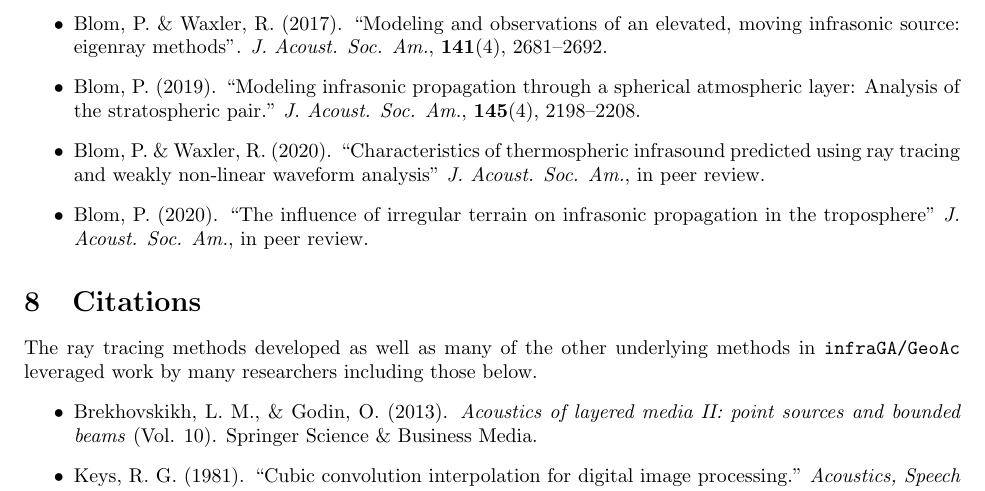
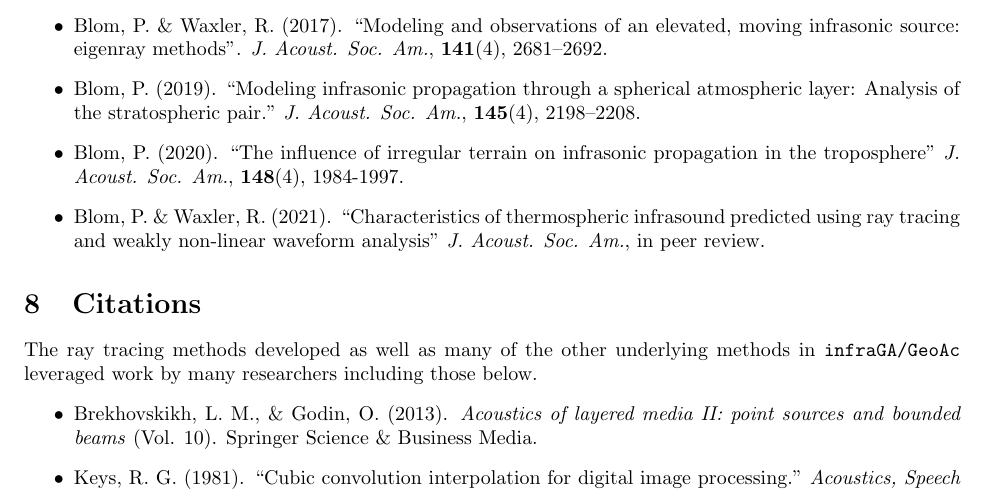
Before and after one commit to LANL-Seismoacoustics/infraGA, a LaTeX document (doc/manual.tex): part of page 24 of 24, cut so that both start at the same text. Compiled offline with pdfLaTeX.

Commit message:
updating manual

```diff
--- a/doc/manual.tex
+++ b/doc/manual.tex
@@ -1180,8 +1180,8 @@ The algorithms included in \verb=infraGA/GeoAc= have been documented in a number
   \item Blom, P. \& Waxler, R. (2012). ``Impulse propagation in the nocturnal boundary layer: Analysis of the geometric component". \textit{J. Acoust. Soc. Am.}, \textbf{131}(5), 3680 -- 3690 .
   \item Blom, P. \& Waxler, R. (2017). ``Modeling and observations of an elevated, moving infrasonic source: eigenray methods". \textit{J. Acoust. Soc. Am.}, \textbf{141}(4), 2681--2692.
   \item Blom, P. (2019). ``Modeling infrasonic propagation through a spherical atmospheric layer: Analysis of the stratospheric pair." \textit{J. Acoust. Soc. Am.}, \textbf{145}(4), 2198--2208.
-  \item Blom, P. \& Waxler, R. (2020). ``Characteristics of thermospheric infrasound predicted using ray tracing and weakly non-linear waveform analysis" \textit{J. Acoust. Soc. Am.}, in peer review.
-  \item Blom, P. (2020). ``The influence of irregular terrain on infrasonic propagation in the troposphere" \textit{J. Acoust. Soc. Am.}, in peer review.
+  \item Blom, P. (2020). ``The influence of irregular terrain on infrasonic propagation in the troposphere" \textit{J. Acoust. Soc. Am.}, \textbf{148}(4), 1984-1997.
+  \item Blom, P. \& Waxler, R. (2021). ``Characteristics of thermospheric infrasound predicted using ray tracing and weakly non-linear waveform analysis" \textit{J. Acoust. Soc. Am.}, in peer review.
 \end{itemize}
 
 \section{Citations}
```
Also changed, not shown: doc/manual.pdf, 4 other files.
